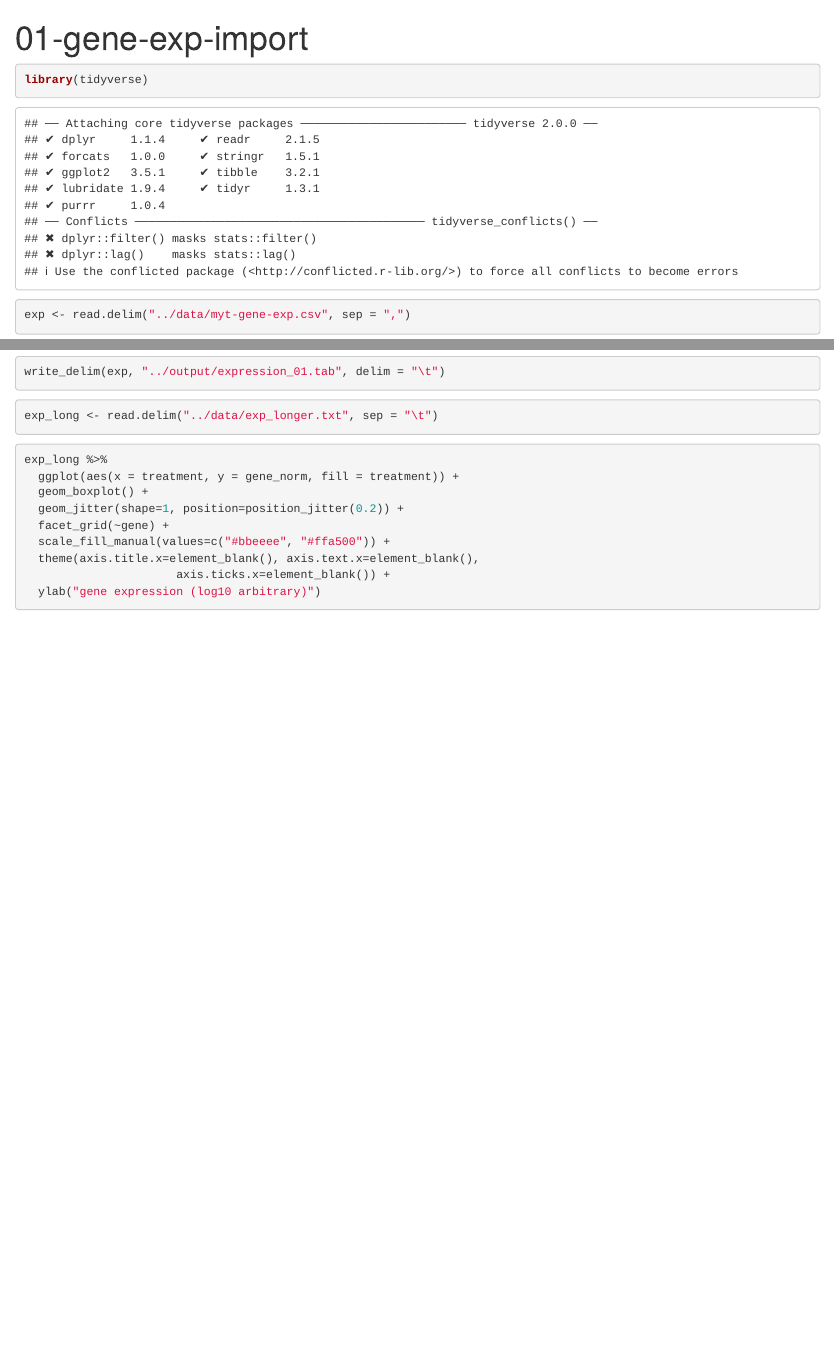
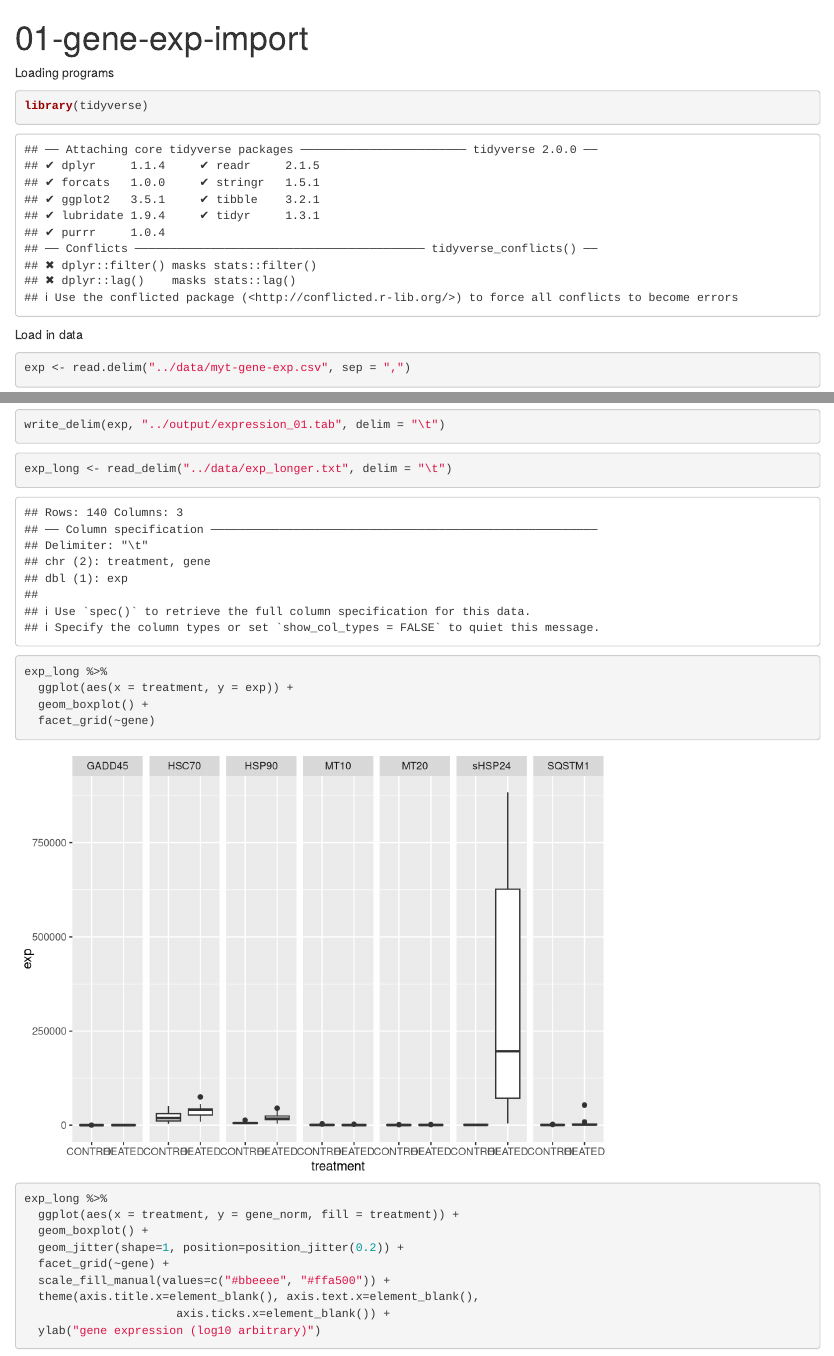
Before and after one commit to sr320/lsamp-mussel, an R Markdown document (code/01-gene-exp-import.Rmd): the page in a window 1100 px wide, from its top, and a second part further down, joined at a grey line. Rendered offline with R 4.5, knitr and Pandoc, with nearby package versions; code that draws random numbers runs with fixed seeds of ours; some code elsewhere in the file could not run offline.

Commit message:
created simple graph of long data

````diff
--- a/code/01-gene-exp-import.Rmd
+++ b/code/01-gene-exp-import.Rmd
@@ -3,10 +3,13 @@ title: "01-gene-exp-import"
 output: html_document
 ---
 
-
+Loading programs
 ```{r}
 library(tidyverse)
 ```
+
+
+Load in data
 
 ```{r}
 exp <- read.delim("../data/myt-gene-exp.csv", sep = ",")
@@ -69,9 +72,25 @@ write_delim(exp, "../output/expression_01.tab", delim = "\t")
 
 
 
+
 ```{r}
-exp_long <- read.delim("../data/exp_longer.txt", sep = "\t")
+
+exp_long <- read_delim("../data/exp_longer.txt", delim = "\t")
+
 ```
+
+
+
+```{r}
+exp_long %>%
+  ggplot(aes(x = treatment, y = exp)) +
+  geom_boxplot() +
+  facet_grid(~gene)
+
+```
+
+
+
 
 ```{r}
 exp_long %>%
````
